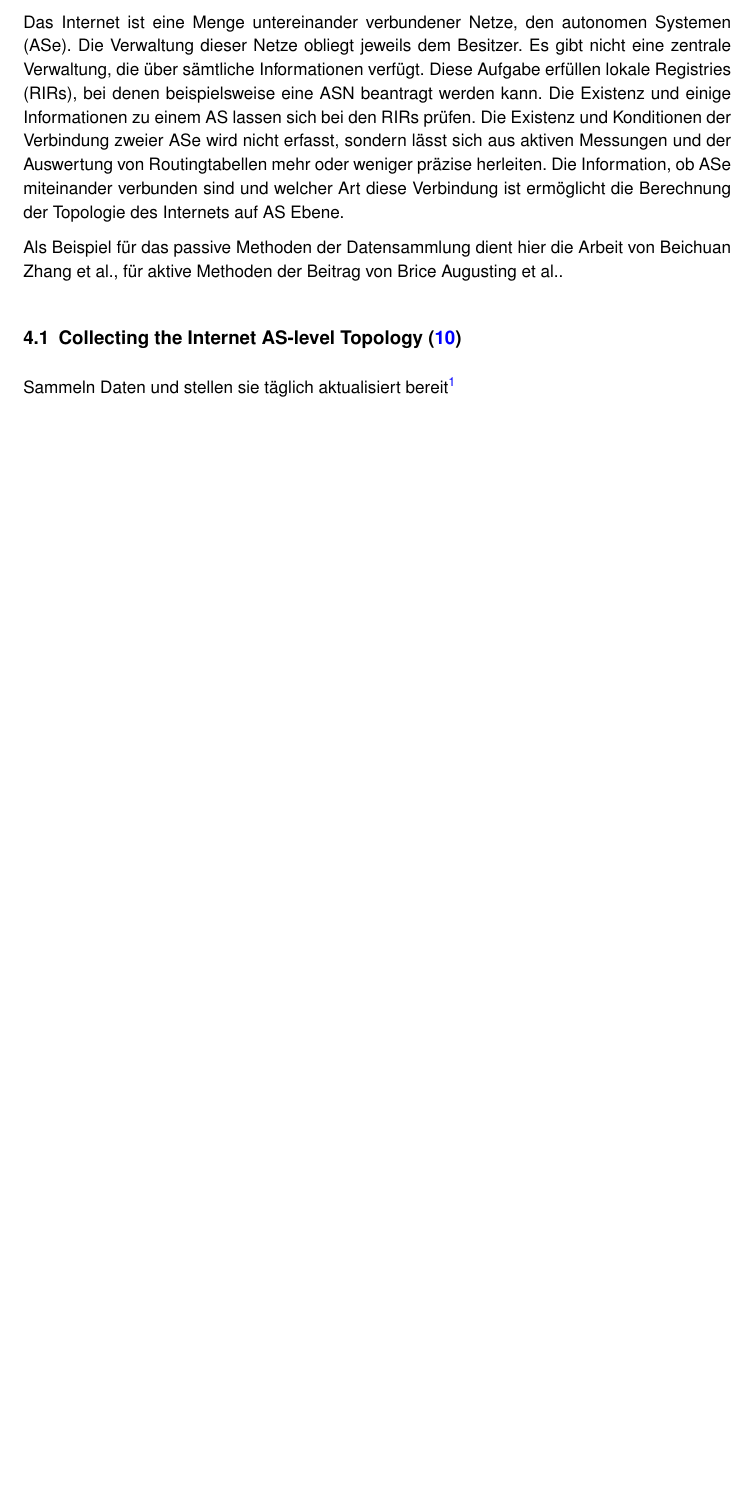
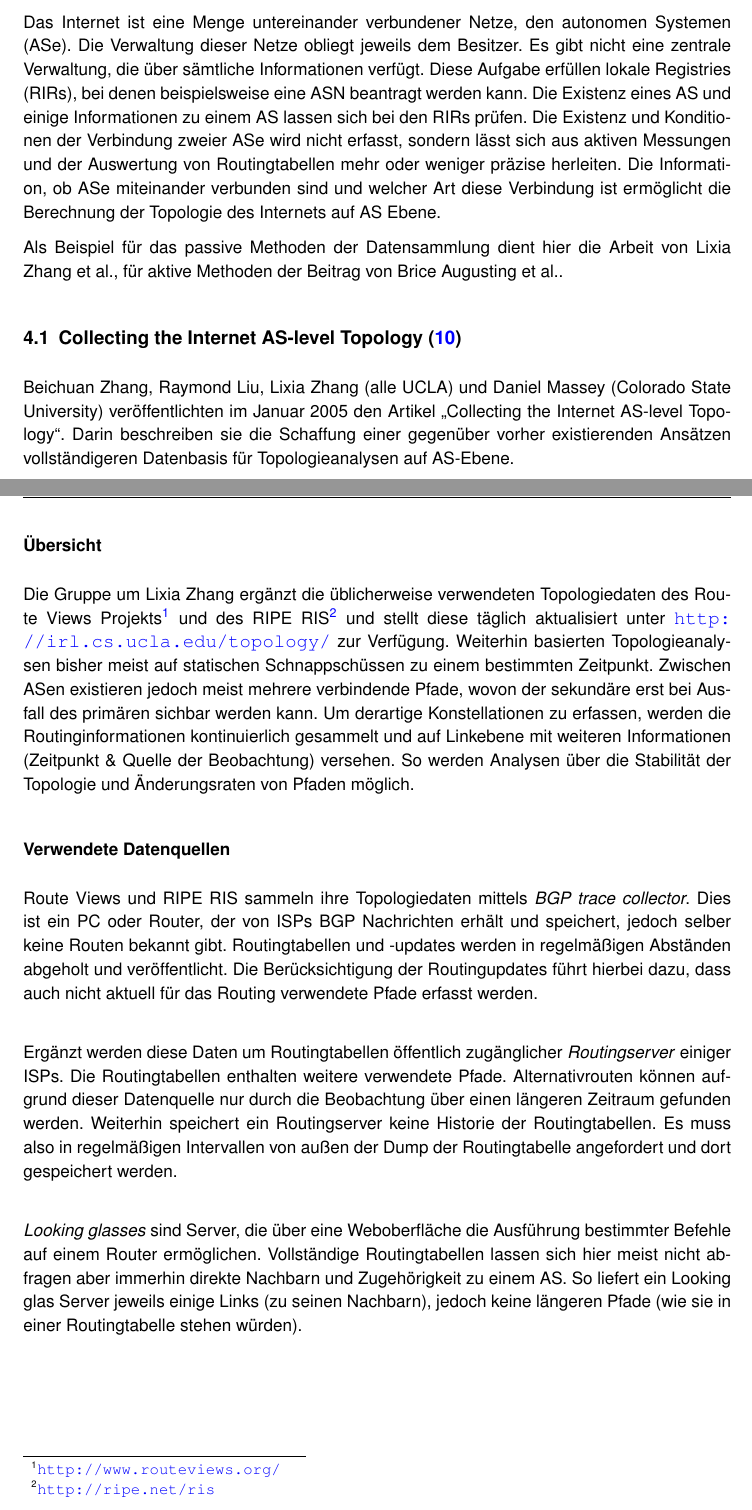
Before and after one commit to hamburger1984/aw2, a LaTeX document (ausarbeitung/ausarbeitung.tex, which reads ausarbeitung/kapitel/datenquellen.tex): part of page 6 of 9 before the commit and two parts of pages 6 and 7 of 10 after it, the two joined at a grey line, cut so that both start at the same text, the shorter picture padded with empty space. Compiled offline with pdfLaTeX; an older LaTeX class or package is replaced by its successor.

Commit message:
Zhang.. work in progress

```diff
--- a/ausarbeitung/kapitel/datenquellen.tex
+++ b/ausarbeitung/kapitel/datenquellen.tex
@@ -1,23 +1,42 @@
 \section{Datenquellen}\label{sec:datenquellen}
 
-Das Internet ist eine Menge untereinander verbundener Netze, den autonomen
-Systemen (ASe). Die Verwaltung dieser Netze obliegt jeweils dem Besitzer. Es
-gibt nicht eine zentrale Verwaltung, die über sämtliche Informationen verfügt.
-Diese Aufgabe erfüllen lokale Registries (RIRs), bei denen beispielsweise eine
-ASN beantragt werden kann. Die Existenz und einige Informationen zu einem AS
-lassen sich bei den RIRs prüfen. Die Existenz und Konditionen der Verbindung
-zweier ASe wird nicht erfasst, sondern lässt sich aus aktiven Messungen und der
-Auswertung von Routingtabellen mehr oder weniger präzise herleiten. Die
-Information, ob ASe miteinander verbunden sind und welcher Art diese Verbindung
-ist ermöglicht die Berechnung der Topologie des Internets auf AS Ebene.
+Das Internet ist eine Menge untereinander verbundener Netze, den autonomen Systemen (ASe).
+Die Verwaltung dieser Netze obliegt jeweils dem Besitzer. Es gibt nicht eine zentrale Verwaltung, die über sämtliche Informationen verfügt.
+Diese Aufgabe erfüllen lokale Registries (RIRs), bei denen beispielsweise eine ASN beantragt werden kann.
+Die Existenz eines AS und einige Informationen zu einem AS lassen sich bei den RIRs prüfen.
+Die Existenz und Konditionen der Verbindung zweier ASe wird nicht erfasst, sondern lässt sich aus aktiven Messungen und der Auswertung von Routingtabellen mehr oder weniger präzise herleiten.
+Die Information, ob ASe miteinander verbunden sind und welcher Art diese Verbindung ist ermöglicht die Berechnung der Topologie des Internets auf AS Ebene.
 
-Als Beispiel für das passive Methoden der Datensammlung dient hier die Arbeit
-von Beichuan Zhang et\ al., für aktive Methoden der Beitrag von Brice Augusting
-et\ al..
+Als Beispiel für das passive Methoden der Datensammlung dient hier die Arbeit von Lixia Zhang et\ al., für aktive Methoden der Beitrag von Brice Augusting et\ al..
 
 \subsection{Collecting the Internet AS-level Topology~\cite{Zhang:2005:CIA:1052812.1052825}}
 
-Sammeln Daten und stellen sie täglich aktualisiert bereit\footnote{\url{http://irl.cs.ucla.edu/topology/}}
+Beichuan Zhang, Raymond Liu, Lixia Zhang (alle UCLA) und Daniel Massey (Colorado State University) veröffentlichten im Januar 2005 den Artikel "`Collecting the Internet AS-level Topology"'.
+Darin beschreiben sie die Schaffung einer gegenüber vorher existierenden Ansätzen vollständigeren Datenbasis für Topologieanalysen auf AS-Ebene.
+
+\subsubsection{Übersicht}
+Die Gruppe um Lixia Zhang ergänzt die üblicherweise verwendeten Topologiedaten des Route Views Projekts\footnote{\url{http://www.routeviews.org/}} und des RIPE RIS\footnote{\url{http://ripe.net/ris}} und stellt diese täglich aktualisiert unter \url{http://irl.cs.ucla.edu/topology/} zur Verfügung.
+Weiterhin basierten Topologieanalysen bisher meist auf statischen Schnappschüssen zu einem bestimmten Zeitpunkt.
+Zwischen ASen existieren jedoch meist mehrere verbindende Pfade, wovon der sekundäre erst bei Ausfall des primären sichbar werden kann.
+Um derartige Konstellationen zu erfassen, werden die Routinginformationen kontinuierlich gesammelt und auf Linkebene mit weiteren Informationen (Zeitpunkt \& Quelle der Beobachtung) versehen.
+So werden Analysen über die Stabilität der Topologie und Änderungsraten von Pfaden möglich.
+
+\subsubsection{Verwendete Datenquellen}
+Route Views und RIPE RIS sammeln ihre Topologiedaten mittels \emph{BGP trace collector}.
+Dies ist ein PC oder Router, der von ISPs BGP Nachrichten erhält und speichert, jedoch selber keine Routen bekannt gibt.
+Routingtabellen und -updates werden in regelmäßigen Abständen abgeholt und veröffentlicht.
+Die Berücksichtigung der Routingupdates führt hierbei dazu, dass auch nicht aktuell für das Routing verwendete Pfade erfasst werden.\\
+
+Ergänzt werden diese Daten um Routingtabellen öffentlich zugänglicher \emph{Routingserver} einiger ISPs.
+Die Routingtabellen enthalten weitere verwendete Pfade.
+Alternativrouten können aufgrund dieser Datenquelle nur durch die Beobachtung über einen längeren Zeitraum gefunden werden.
+Weiterhin speichert ein Routingserver keine Historie der Routingtabellen.
+Es muss also in regelmäßigen Intervallen von außen der Dump der Routingtabelle angefordert und dort gespeichert werden.\\
+
+\emph{Looking glasses} sind Server, die über eine Weboberfläche die Ausführung bestimmter Befehle auf einem Router ermöglichen.
+Vollständige Routingtabellen lassen sich hier meist nicht abfragen aber immerhin direkte Nachbarn und Zugehörigkeit zu einem AS.
+So liefert ein Looking glas Server jeweils einige Links (zu seinen Nachbarn), jedoch keine längeren Pfade (wie sie in einer Routingtabelle stehen würden).
+
 
 
 \subsection{IXPs: Mapped?~\cite{Augustin:2009:IM:1644893.1644934}}
```
